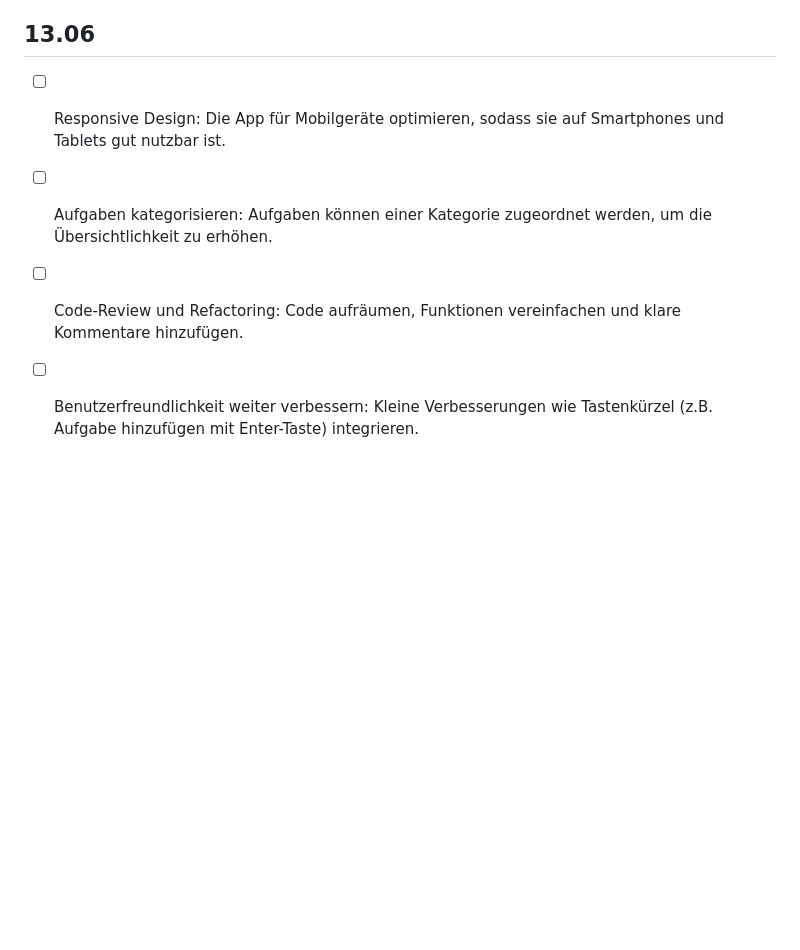
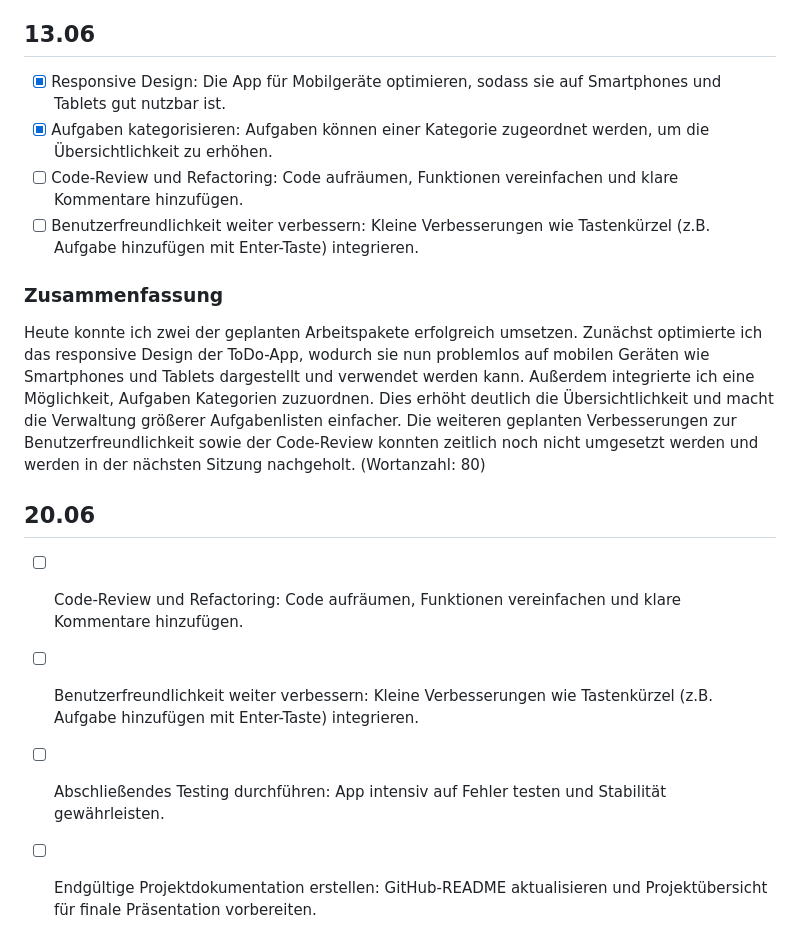
Before and after one commit to IvanKos19/Lernperiode-10, a Markdown page: README.md, the part around the change. GitHub-like rendering; blank space fills up the shorter version.

```diff
--- a/README.md
+++ b/README.md
@@ -57,7 +57,16 @@ Heute habe ich vier wichtige Verbesserungen an meiner ToDo-App umgesetzt. Zuerst
 Heute habe ich entscheidende Verbesserungen an meiner ToDo-App umgesetzt. Ich integrierte eine Bearbeitungsfunktion, mit der Aufgaben nachträglich verändert werden können, beispielsweise Name oder Fälligkeitsdatum. Zusätzlich implementierte ich eine Sortierfunktion, welche Aufgaben automatisch nach ihrem Fälligkeitsdatum ordnet. Das Design wurde durch kleinere CSS-Anpassungen optimiert, wodurch die Oberfläche jetzt intuitiver und übersichtlicher wirkt. Diese Verbesserungen erhöhen den Nutzen der App im Alltag und sorgen für eine benutzerfreundlichere Bedienung. (Wortanzahl: 74)
 
 ## 13.06
-- [ ] Responsive Design: Die App für Mobilgeräte optimieren, sodass sie auf Smartphones und Tablets gut nutzbar ist.
-- [ ] Aufgaben kategorisieren: Aufgaben können einer Kategorie zugeordnet werden, um die Übersichtlichkeit zu erhöhen.
+- [X] Responsive Design: Die App für Mobilgeräte optimieren, sodass sie auf Smartphones und Tablets gut nutzbar ist.
+- [X] Aufgaben kategorisieren: Aufgaben können einer Kategorie zugeordnet werden, um die Übersichtlichkeit zu erhöhen.
 - [ ] Code-Review und Refactoring: Code aufräumen, Funktionen vereinfachen und klare Kommentare hinzufügen.
 - [ ] Benutzerfreundlichkeit weiter verbessern: Kleine Verbesserungen wie Tastenkürzel (z.B. Aufgabe hinzufügen mit Enter-Taste) integrieren.
+
+### Zusammenfassung
+Heute konnte ich zwei der geplanten Arbeitspakete erfolgreich umsetzen. Zunächst optimierte ich das responsive Design der ToDo-App, wodurch sie nun problemlos auf mobilen Geräten wie Smartphones und Tablets dargestellt und verwendet werden kann. Außerdem integrierte ich eine Möglichkeit, Aufgaben Kategorien zuzuordnen. Dies erhöht deutlich die Übersichtlichkeit und macht die Verwaltung größerer Aufgabenlisten einfacher. Die weiteren geplanten Verbesserungen zur Benutzerfreundlichkeit sowie der Code-Review konnten zeitlich noch nicht umgesetzt werden und werden in der nächsten Sitzung nachgeholt. (Wortanzahl: 80)
+
+## 20.06
+- [ ] Code-Review und Refactoring: Code aufräumen, Funktionen vereinfachen und klare Kommentare hinzufügen.
+- [ ] Benutzerfreundlichkeit weiter verbessern: Kleine Verbesserungen wie Tastenkürzel (z.B. Aufgabe hinzufügen mit Enter-Taste) integrieren.
+- [ ] Abschließendes Testing durchführen: App intensiv auf Fehler testen und Stabilität gewährleisten.
+- [ ] Endgültige Projektdokumentation erstellen: GitHub-README aktualisieren und Projektübersicht für finale Präsentation vorbereiten.
```
